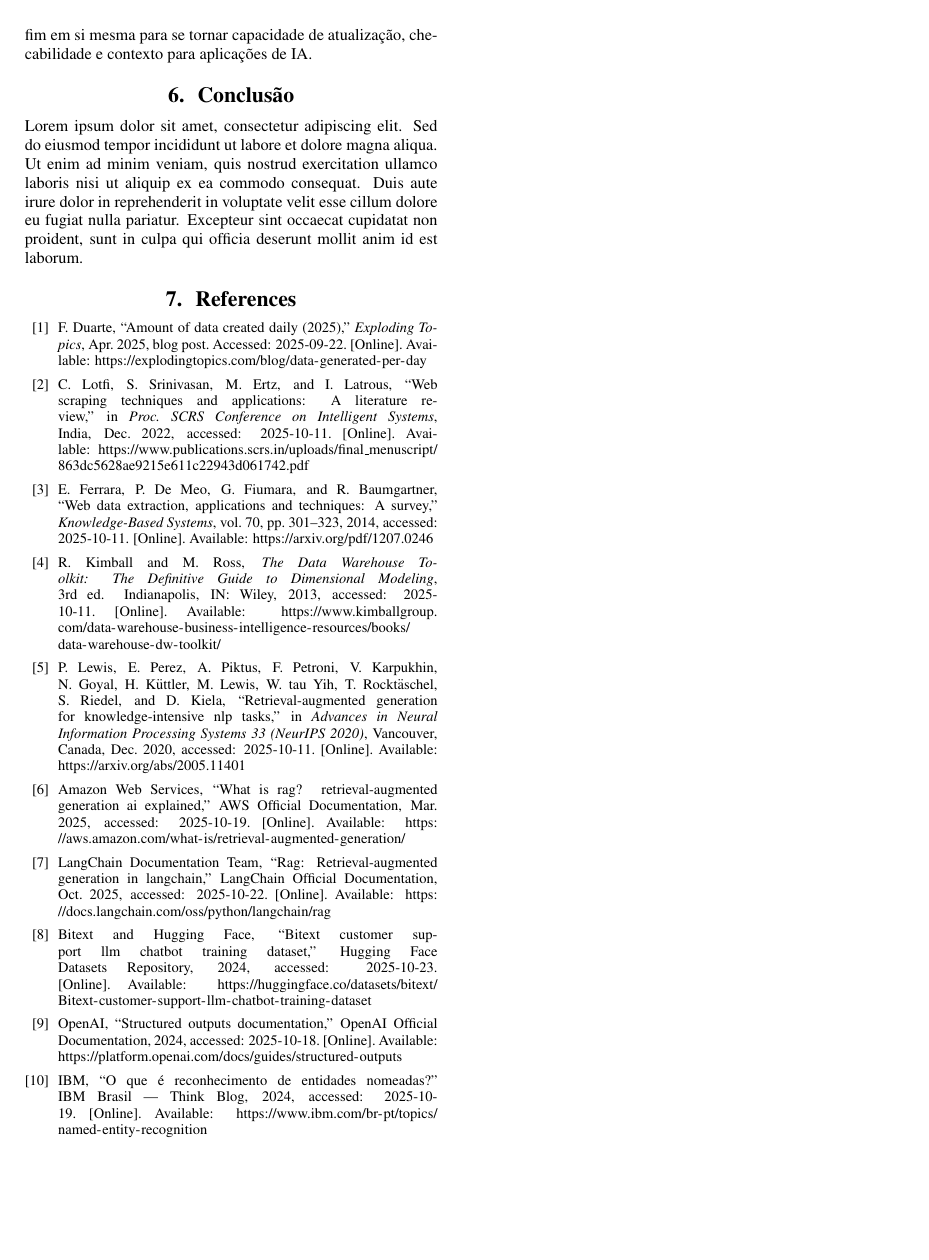
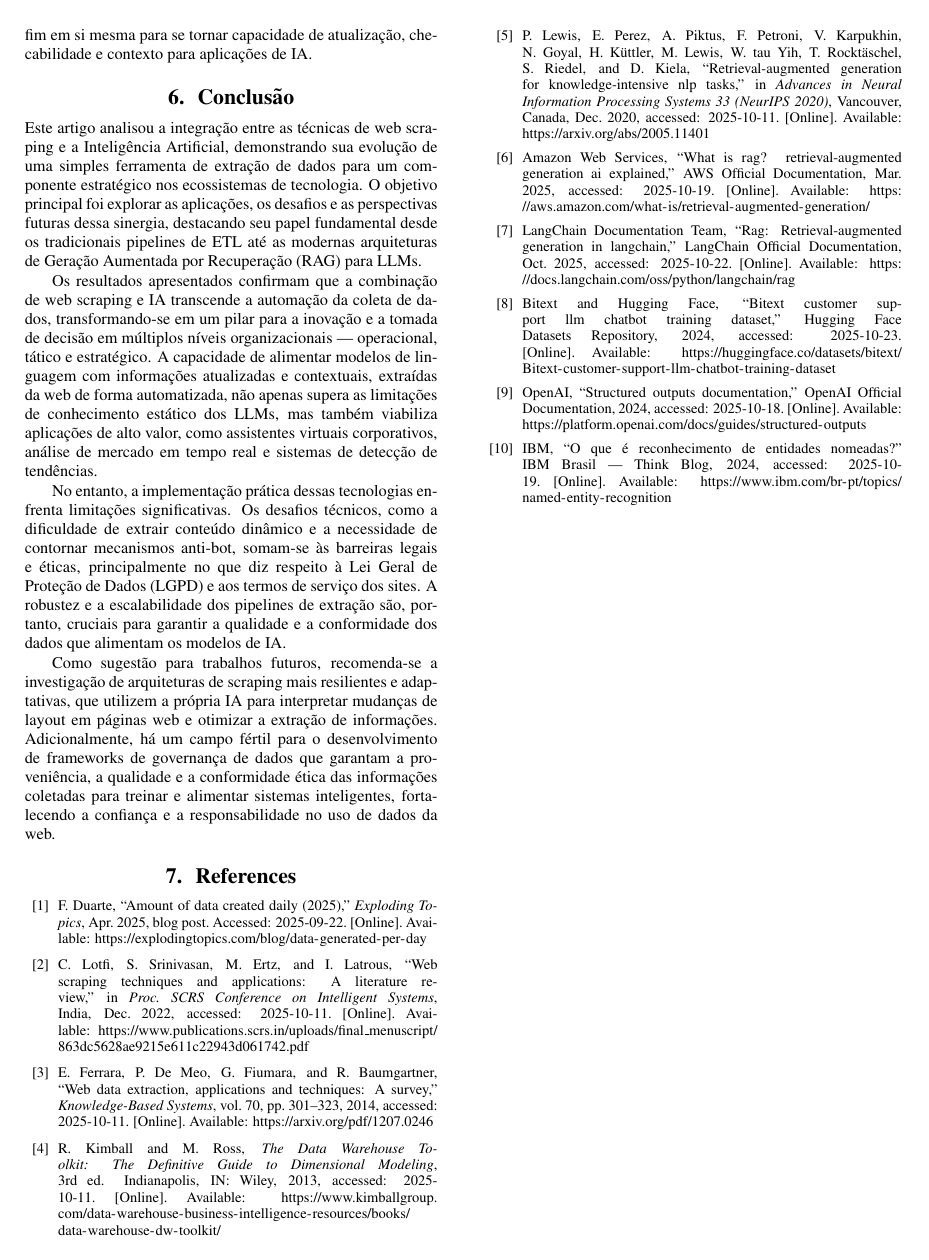
Before and after one commit to Henrriky/data-science-web-scraping-paper, a LaTeX document (main.tex, which reads cap07-conclusao/index.tex): page 6 of 6. Compiled offline with pdfLaTeX.

Commit message:
fix: update conclusion section with detailed analysis of web scraping and AI integration

```diff
--- a/cap07-conclusao/index.tex
+++ b/cap07-conclusao/index.tex
@@ -1,3 +1,9 @@
 \section{Conclusão}
 
-Lorem ipsum dolor sit amet, consectetur adipiscing elit. Sed do eiusmod tempor incididunt ut labore et dolore magna aliqua. Ut enim ad minim veniam, quis nostrud exercitation ullamco laboris nisi ut aliquip ex ea commodo consequat. Duis aute irure dolor in reprehenderit in voluptate velit esse cillum dolore eu fugiat nulla pariatur. Excepteur sint occaecat cupidatat non proident, sunt in culpa qui officia deserunt mollit anim id est laborum.
+Este artigo analisou a integração entre as técnicas de web scraping e a Inteligência Artificial, demonstrando sua evolução de uma simples ferramenta de extração de dados para um componente estratégico nos ecossistemas de tecnologia. O objetivo principal foi explorar as aplicações, os desafios e as perspectivas futuras dessa sinergia, destacando seu papel fundamental desde os tradicionais pipelines de ETL até as modernas arquiteturas de Geração Aumentada por Recuperação (RAG) para LLMs.
+
+Os resultados apresentados confirmam que a combinação de web scraping e IA transcende a automação da coleta de dados, transformando-se em um pilar para a inovação e a tomada de decisão em múltiplos níveis organizacionais — operacional, tático e estratégico. A capacidade de alimentar modelos de linguagem com informações atualizadas e contextuais, extraídas da web de forma automatizada, não apenas supera as limitações de conhecimento estático dos LLMs, mas também viabiliza aplicações de alto valor, como assistentes virtuais corporativos, análise de mercado em tempo real e sistemas de detecção de tendências.
+
+No entanto, a implementação prática dessas tecnologias enfrenta limitações significativas. Os desafios técnicos, como a dificuldade de extrair conteúdo dinâmico e a necessidade de contornar mecanismos anti-bot, somam-se às barreiras legais e éticas, principalmente no que diz respeito à Lei Geral de Proteção de Dados (LGPD) e aos termos de serviço dos sites. A robustez e a escalabilidade dos pipelines de extração são, portanto, cruciais para garantir a qualidade e a conformidade dos dados que alimentam os modelos de IA.
+
+Como sugestão para trabalhos futuros, recomenda-se a investigação de arquiteturas de scraping mais resilientes e adaptativas, que utilizem a própria IA para interpretar mudanças de layout em páginas web e otimizar a extração de informações. Adicionalmente, há um campo fértil para o desenvolvimento de frameworks de governança de dados que garantam a proveniência, a qualidade e a conformidade ética das informações coletadas para treinar e alimentar sistemas inteligentes, fortalecendo a confiança e a responsabilidade no uso de dados da web.
```
